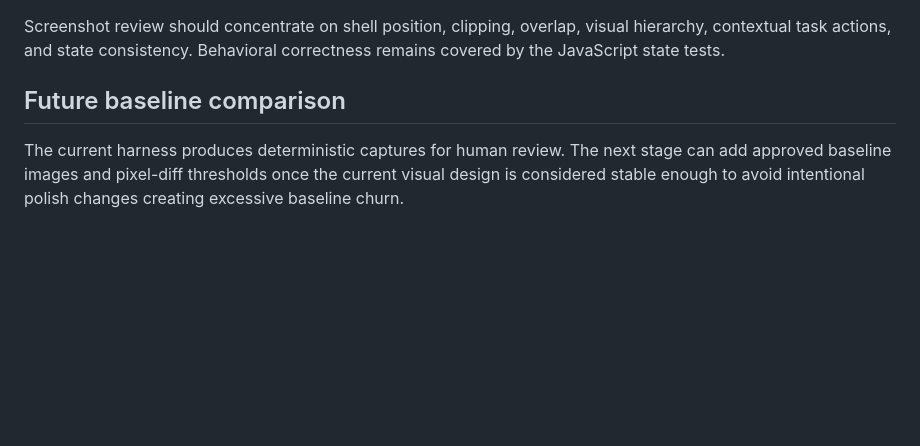
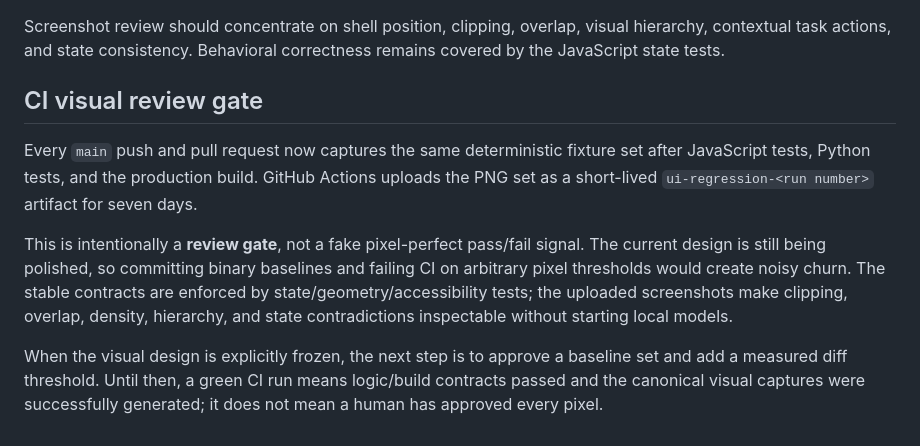
Before and after one commit to DevNinjaManish/MyAvatar, a Markdown page: docs/UI_REGRESSION_MATRIX.md, the part around the change. Rendered like a GitHub page; blank space fills up the shorter version.

Commit message:
docs(ui): record CI screenshot review gate

```diff
--- a/docs/UI_REGRESSION_MATRIX.md
+++ b/docs/UI_REGRESSION_MATRIX.md
@@ -85,6 +85,10 @@ Fixture mode uses fixed Rivet artwork, fixed project/task copy, deterministic CP
 
 Screenshot review should concentrate on shell position, clipping, overlap, visual hierarchy, contextual task actions, and state consistency. Behavioral correctness remains covered by the JavaScript state tests.
 
-## Future baseline comparison
+## CI visual review gate
 
-The current harness produces deterministic captures for human review. The next stage can add approved baseline images and pixel-diff thresholds once the current visual design is considered stable enough to avoid intentional polish changes creating excessive baseline churn.
+Every `main` push and pull request now captures the same deterministic fixture set after JavaScript tests, Python tests, and the production build. GitHub Actions uploads the PNG set as a short-lived `ui-regression-<run number>` artifact for seven days.
+
+This is intentionally a **review gate**, not a fake pixel-perfect pass/fail signal. The current design is still being polished, so committing binary baselines and failing CI on arbitrary pixel thresholds would create noisy churn. The stable contracts are enforced by state/geometry/accessibility tests; the uploaded screenshots make clipping, overlap, density, hierarchy, and state contradictions inspectable without starting local models.
+
+When the visual design is explicitly frozen, the next step is to approve a baseline set and add a measured diff threshold. Until then, a green CI run means logic/build contracts passed and the canonical visual captures were successfully generated; it does not mean a human has approved every pixel.
```
